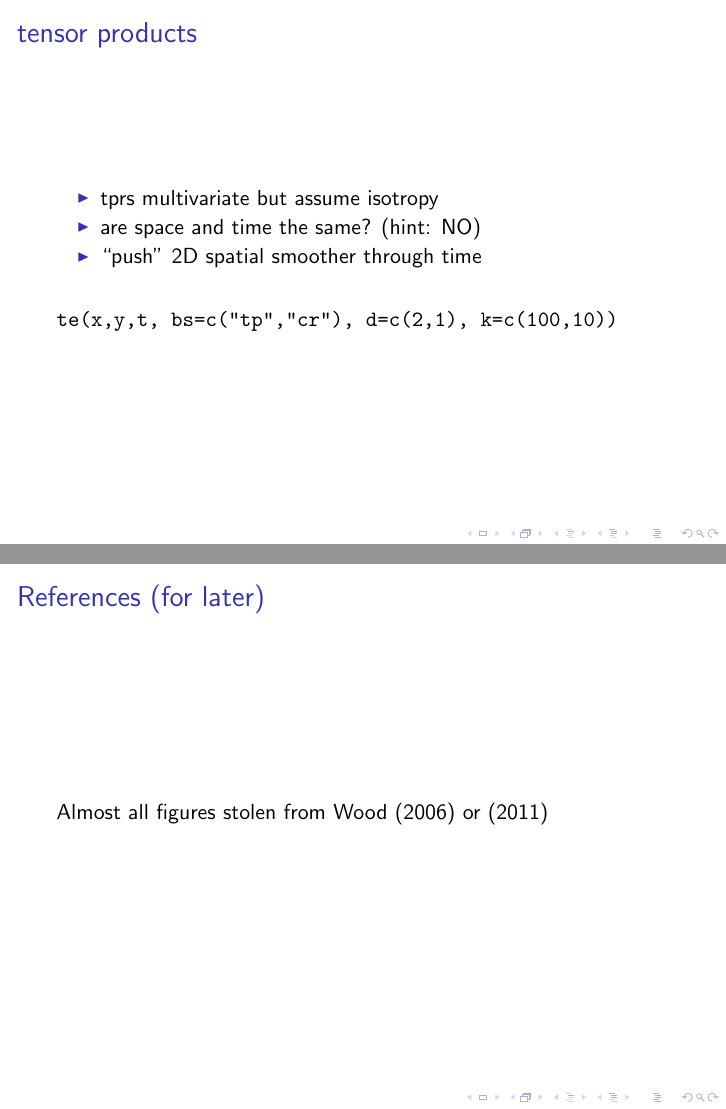
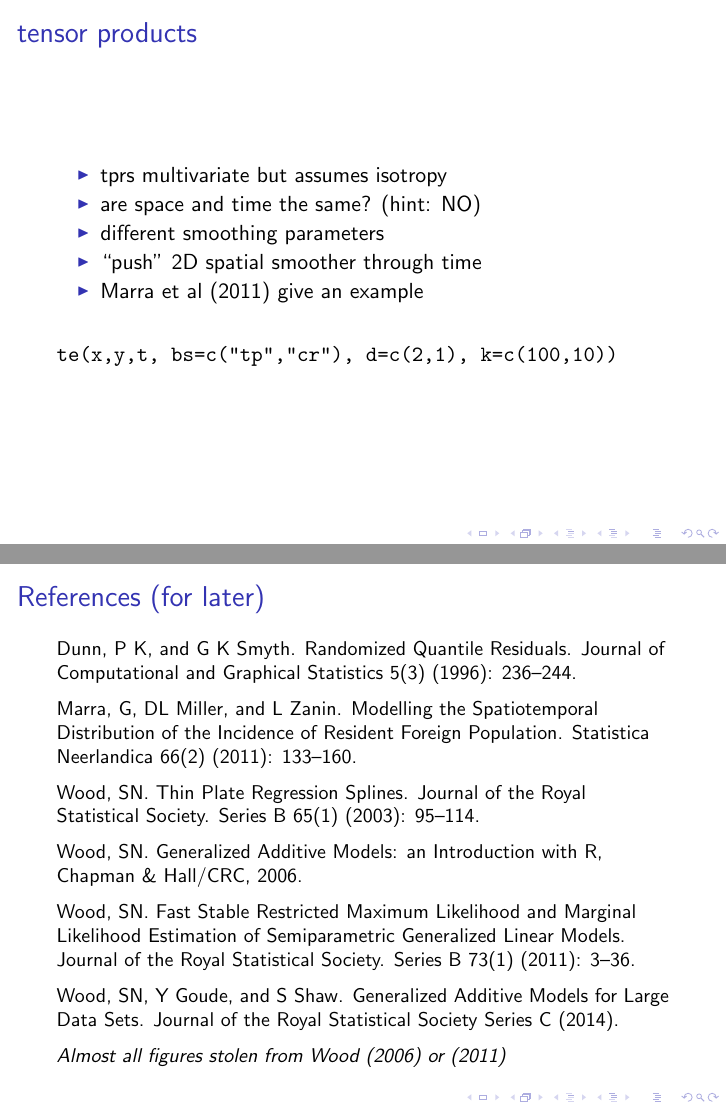
Before and after one commit to ilapros/dill.github.com, an R Markdown document (talks/creemcrackers-splines/talk.Rmd): pages 15 and 27 of 28 before the commit and pages 15 and 28 of 29 after it, joined at a grey line. The pictures show the output file talks/creemcrackers-splines/talk.pdf that the author committed with the source.

Commit message:
CREEMcrackers talk done?

````diff
--- a/talks/creemcrackers-splines/talk.Rmd
+++ b/talks/creemcrackers-splines/talk.Rmd
@@ -145,9 +149,11 @@ s(x,bs="re")
 
 ## tensor products
 
-  - tprs multivariate but assume isotropy
+  - tprs multivariate but assumes isotropy
   - are space and time the same? (hint: NO)
+  - different smoothing parameters
   - "push" 2D spatial smoother through time
+  - Marra et al (2011) give an example
 
 ```
 te(x,y,t, bs=c("tp","cr"), d=c(2,1), k=c(100,10))
@@ -269,8 +278,21 @@ s(x3) 9.000 1.233   1.037    0.68
 
 ## References (for later)
 
+\small
 
-Almost all figures stolen from Wood (2006) or (2011)
+Dunn, P K, and G K Smyth. Randomized Quantile Residuals. Journal of Computational and Graphical Statistics 5(3) (1996): 236–244.
+
+Marra, G, DL Miller, and L Zanin. Modelling the Spatiotemporal Distribution of the Incidence of Resident Foreign Population. Statistica Neerlandica 66(2) (2011): 133–160.
+
+Wood, SN. Thin Plate Regression Splines. Journal of the Royal Statistical Society. Series B 65(1) (2003): 95–114.
+
+Wood, SN. Generalized Additive Models: an Introduction with R, Chapman & Hall/CRC, 2006.
+
+Wood, SN. Fast Stable Restricted Maximum Likelihood and Marginal Likelihood Estimation of Semiparametric Generalized Linear Models. Journal of the Royal Statistical Society. Series B 73(1) (2011): 3–36.
+
+Wood, SN, Y Goude, and S Shaw. Generalized Additive Models for Large Data Sets. Journal of the Royal Statistical Society Series C (2014).
+
+*Almost all figures stolen from Wood (2006) or (2011)*
 
 ## Thanks!
 
````
Also changed, not shown: talks/creemcrackers-splines/talk.pdf, talks/creemcrackers-splines/talk.Rmd (9 more changed lines).
